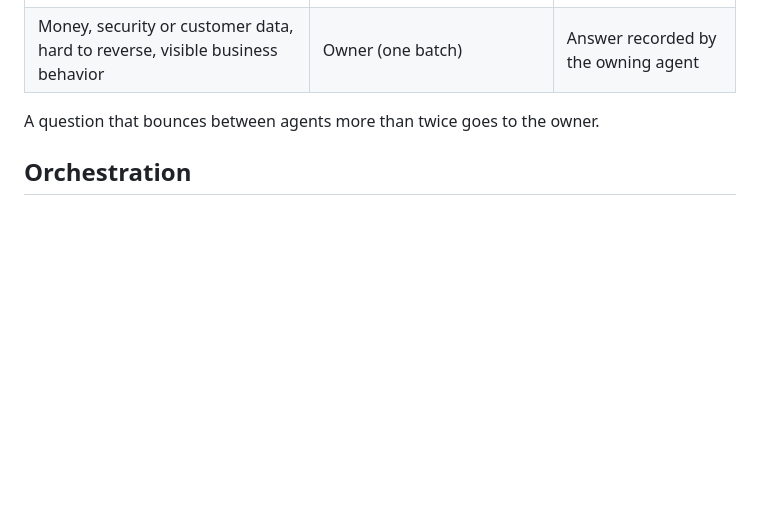
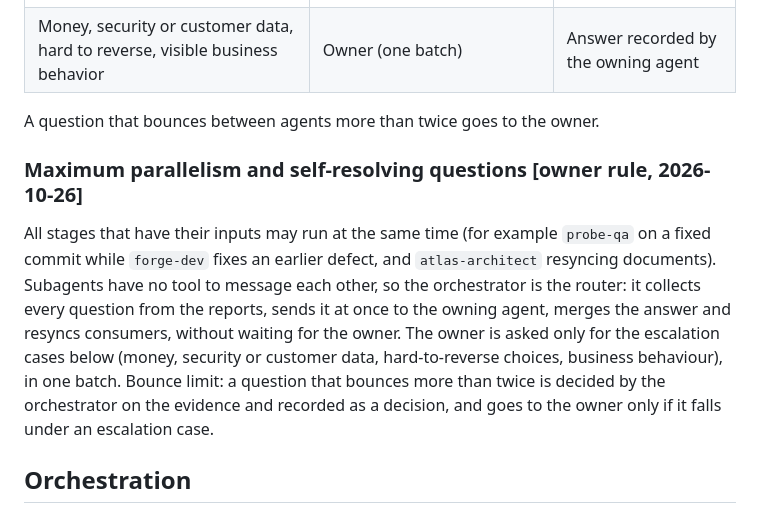
Before and after one commit to cuongtq4998/banhapp, a Markdown page: docs/process/README.md, the part around the change. Drawn GitHub-style; blank space fills up the shorter version.

Commit message:
docs(process): allow maximum parallelism, orchestrator routes questions

```diff
--- a/docs/process/README.md
+++ b/docs/process/README.md
@@ -66,6 +66,10 @@ Implementation starts only when the "Ready gate" conditions hold: PRD `Approved`
 | Money, security or customer data, hard to reverse, visible business behavior | Owner (one batch) | Answer recorded by the owning agent |
 
 A question that bounces between agents more than twice goes to the owner.
+
+### Maximum parallelism and self-resolving questions [owner rule, 2026-10-26]
+
+All stages that have their inputs may run at the same time (for example `probe-qa` on a fixed commit while `forge-dev` fixes an earlier defect, and `atlas-architect` resyncing documents). Subagents have no tool to message each other, so the orchestrator is the router: it collects every question from the reports, sends it at once to the owning agent, merges the answer and resyncs consumers, without waiting for the owner. The owner is asked only for the escalation cases below (money, security or customer data, hard-to-reverse choices, business behaviour), in one batch. Bounce limit: a question that bounces more than twice is decided by the orchestrator on the evidence and recorded as a decision, and goes to the owner only if it falls under an escalation case.
 
 ## Orchestration
 
```
